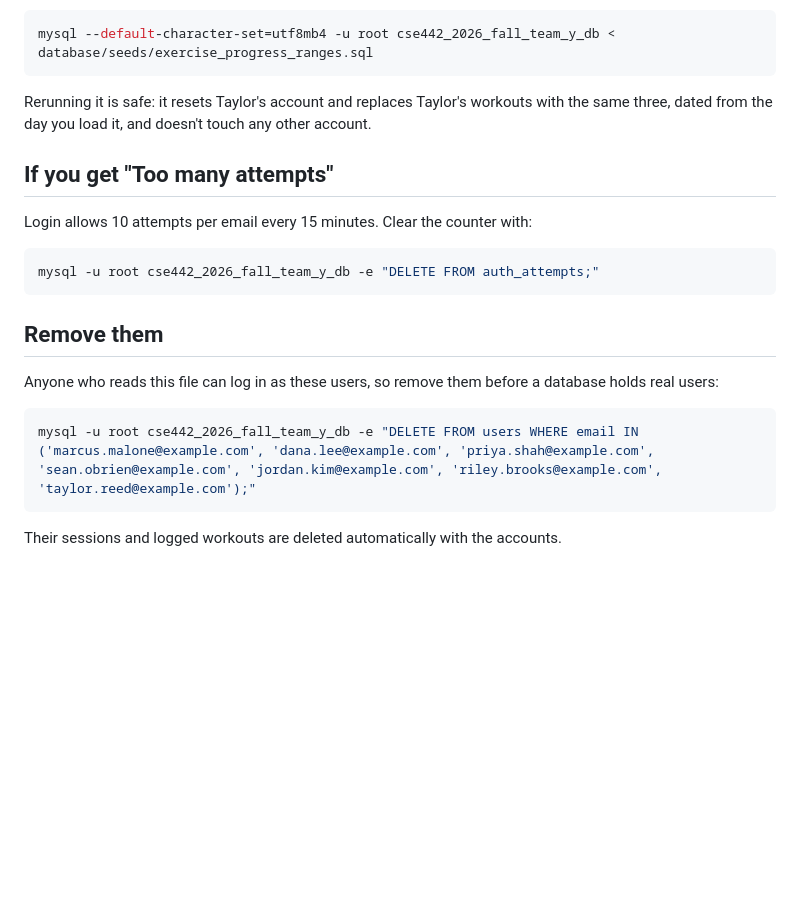
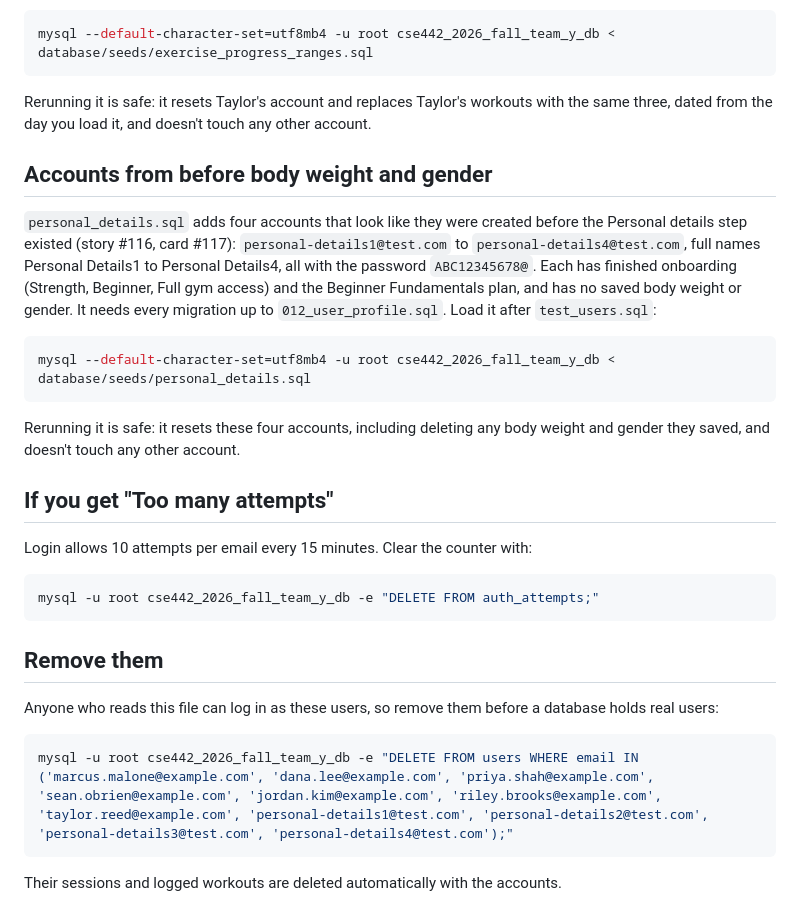
Before and after one commit to cse442-software-engineering-ub/f26-GymRanked, a Markdown page: database/seeds/README.md, the part around the change. Rendered like a GitHub page; blank space fills up the shorter version.

Commit message:
Document personal details backend

````diff
--- a/database/seeds/README.md
+++ b/database/seeds/README.md
@@ -72,6 +72,16 @@ mysql --default-character-set=utf8mb4 -u root cse442_2026_fall_team_y_db < datab
 
 Rerunning it is safe: it resets Taylor's account and replaces Taylor's workouts with the same three, dated from the day you load it, and doesn't touch any other account.
 
+## Accounts from before body weight and gender
+
+`personal_details.sql` adds four accounts that look like they were created before the Personal details step existed (story #116, card #117): `personal-details1@test.com` to `personal-details4@test.com`, full names Personal Details1 to Personal Details4, all with the password `ABC12345678@`. Each has finished onboarding (Strength, Beginner, Full gym access) and the Beginner Fundamentals plan, and has no saved body weight or gender. It needs every migration up to `012_user_profile.sql`. Load it after `test_users.sql`:
+
+```bash
+mysql --default-character-set=utf8mb4 -u root cse442_2026_fall_team_y_db < database/seeds/personal_details.sql
+```
+
+Rerunning it is safe: it resets these four accounts, including deleting any body weight and gender they saved, and doesn't touch any other account.
+
 ## If you get "Too many attempts"
 
 Login allows 10 attempts per email every 15 minutes. Clear the counter with:
@@ -85,7 +95,7 @@ mysql -u root cse442_2026_fall_team_y_db -e "DELETE FROM auth_attempts;"
 Anyone who reads this file can log in as these users, so remove them before a database holds real users:
 
 ```bash
-mysql -u root cse442_2026_fall_team_y_db -e "DELETE FROM users WHERE email IN ('marcus.malone@example.com', 'dana.lee@example.com', 'priya.shah@example.com', 'sean.obrien@example.com', 'jordan.kim@example.com', 'riley.brooks@example.com', 'taylor.reed@example.com');"
+mysql -u root cse442_2026_fall_team_y_db -e "DELETE FROM users WHERE email IN ('marcus.malone@example.com', 'dana.lee@example.com', 'priya.shah@example.com', 'sean.obrien@example.com', 'jordan.kim@example.com', 'riley.brooks@example.com', 'taylor.reed@example.com', 'personal-details1@test.com', 'personal-details2@test.com', 'personal-details3@test.com', 'personal-details4@test.com');"
 ```
 
 Their sessions and logged workouts are deleted automatically with the accounts.
````
Also changed, not shown: ARCHITECTURE.md (+1 -0 lines).
